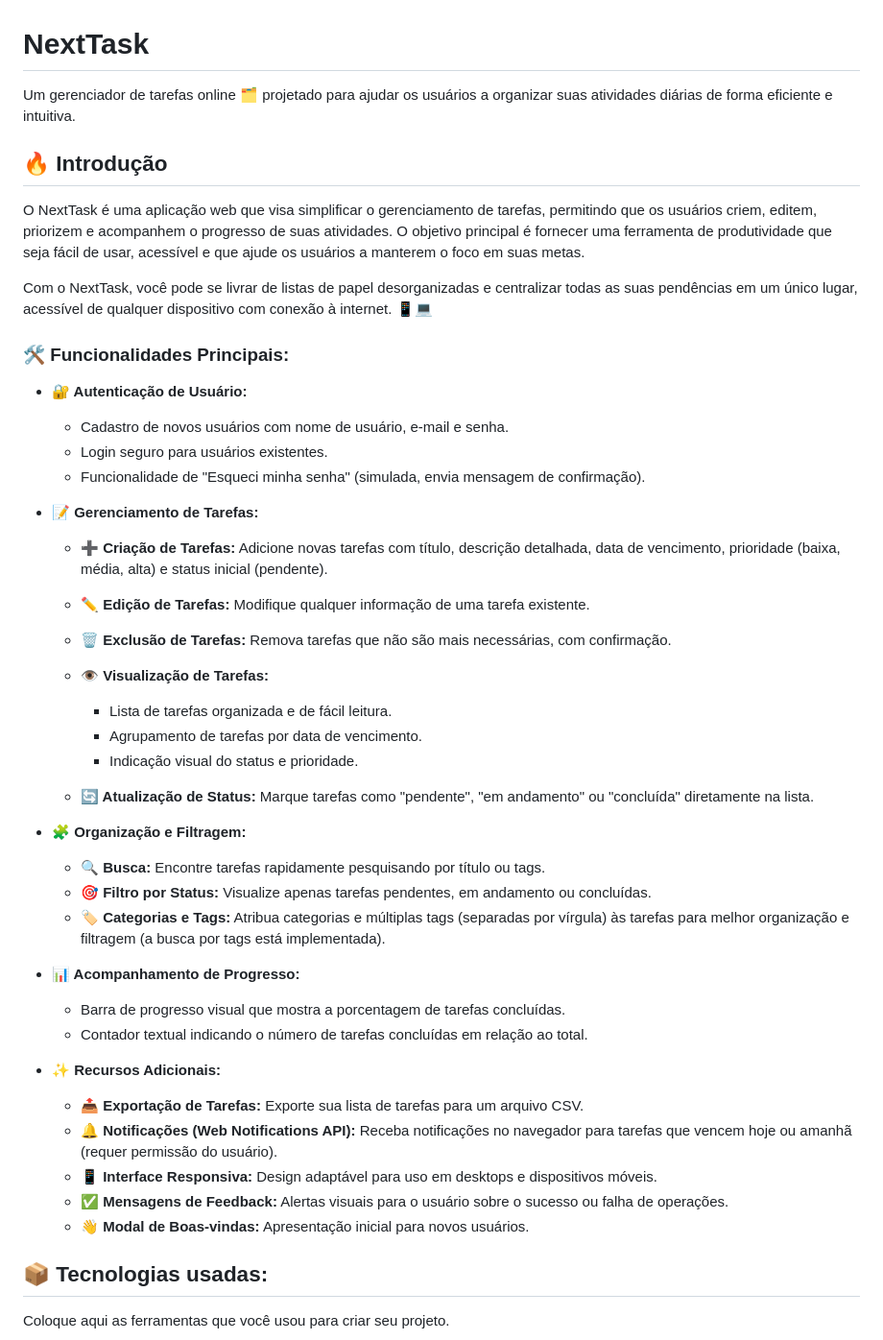
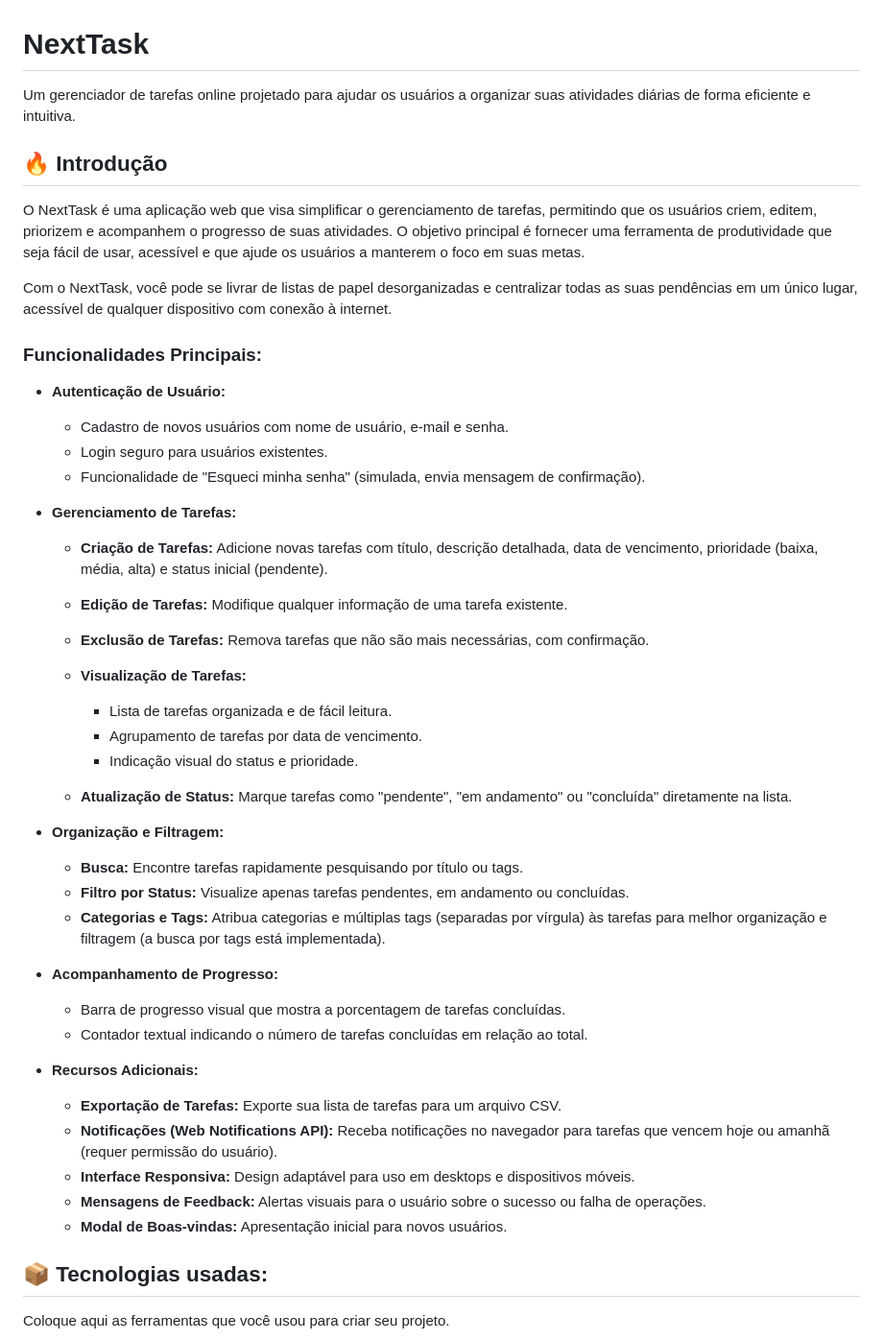
Before and after one commit to angelosilvanno/gerenciadortarefas, a Markdown page: README.md, the part around the change. Shown: that part at 96% size. Drawn GitHub-style.

```diff
--- a/README.md
+++ b/README.md
@@ -1,51 +1,49 @@
 # NextTask
 
-Um gerenciador de tarefas online 🗂️ projetado para ajudar os usuários a organizar suas atividades diárias de forma eficiente e intuitiva.
+Um gerenciador de tarefas online projetado para ajudar os usuários a organizar suas atividades diárias de forma eficiente e intuitiva.
 
 ## 🔥 Introdução
 
 O NextTask é uma aplicação web que visa simplificar o gerenciamento de tarefas, permitindo que os usuários criem, editem, priorizem e acompanhem o progresso de suas atividades. O objetivo principal é fornecer uma ferramenta de produtividade que seja fácil de usar, acessível e que ajude os usuários a manterem o foco em suas metas.
 
-Com o NextTask, você pode se livrar de listas de papel desorganizadas e centralizar todas as suas pendências em um único lugar, acessível de qualquer dispositivo com conexão à internet. 📱💻
+Com o NextTask, você pode se livrar de listas de papel desorganizadas e centralizar todas as suas pendências em um único lugar, acessível de qualquer dispositivo com conexão à internet.
 
-### 🛠️ Funcionalidades Principais:
+### Funcionalidades Principais:
 
-* **🔐 Autenticação de Usuário:**
+*   **Autenticação de Usuário:**
+    *   Cadastro de novos usuários com nome de usuário, e-mail e senha.
+    *   Login seguro para usuários existentes.
+    *   Funcionalidade de "Esqueci minha senha" (simulada, envia mensagem de confirmação).
+*   **Gerenciamento de Tarefas:**
 
-  * Cadastro de novos usuários com nome de usuário, e-mail e senha.
-  * Login seguro para usuários existentes.
-  * Funcionalidade de "Esqueci minha senha" (simulada, envia mensagem de confirmação).
+    *   **Criação de Tarefas:** Adicione novas tarefas com título, descrição detalhada, data de vencimento, prioridade (baixa, média, alta) e status inicial (pendente).
+    *   **Edição de Tarefas:** Modifique qualquer informação de uma tarefa existente.
+    *   **Exclusão de Tarefas:** Remova tarefas que não são mais necessárias, com confirmação.
 
-* **📝 Gerenciamento de Tarefas:**
+    *   **Visualização de Tarefas:**
 
-  * **➕ Criação de Tarefas:** Adicione novas tarefas com título, descrição detalhada, data de vencimento, prioridade (baixa, média, alta) e status inicial (pendente).
-  * **✏️ Edição de Tarefas:** Modifique qualquer informação de uma tarefa existente.
-  * **🗑️ Exclusão de Tarefas:** Remova tarefas que não são mais necessárias, com confirmação.
-  * **👁️ Visualização de Tarefas:**
+        *   Lista de tarefas organizada e de fácil leitura.
+        *   Agrupamento de tarefas por data de vencimento.
+        *   Indicação visual do status e prioridade.
 
-    * Lista de tarefas organizada e de fácil leitura.
-    * Agrupamento de tarefas por data de vencimento.
-    * Indicação visual do status e prioridade.
-  * **🔄 Atualização de Status:** Marque tarefas como "pendente", "em andamento" ou "concluída" diretamente na lista.
+    *   **Atualização de Status:** Marque tarefas como "pendente", "em andamento" ou "concluída" diretamente na lista.
+*   **Organização e Filtragem:**
 
-* **🧩 Organização e Filtragem:**
+    *   **Busca:** Encontre tarefas rapidamente pesquisando por título ou tags.
+    *   **Filtro por Status:** Visualize apenas tarefas pendentes, em andamento ou concluídas.
+    *   **Categorias e Tags:** Atribua categorias e múltiplas tags (separadas por vírgula) às tarefas para melhor organização e filtragem (a busca por tags está implementada).
 
-  * **🔍 Busca:** Encontre tarefas rapidamente pesquisando por título ou tags.
-  * **🎯 Filtro por Status:** Visualize apenas tarefas pendentes, em andamento ou concluídas.
-  * **🏷️ Categorias e Tags:** Atribua categorias e múltiplas tags (separadas por vírgula) às tarefas para melhor organização e filtragem (a busca por tags está implementada).
+*   **Acompanhamento de Progresso:**
 
-* **📊 Acompanhamento de Progresso:**
+    *   Barra de progresso visual que mostra a porcentagem de tarefas concluídas.
+    *   Contador textual indicando o número de tarefas concluídas em relação ao total.
 
-  * Barra de progresso visual que mostra a porcentagem de tarefas concluídas.
-  * Contador textual indicando o número de tarefas concluídas em relação ao total.
-
-* **✨ Recursos Adicionais:**
-
-  * **📤 Exportação de Tarefas:** Exporte sua lista de tarefas para um arquivo CSV.
-  * **🔔 Notificações (Web Notifications API):** Receba notificações no navegador para tarefas que vencem hoje ou amanhã (requer permissão do usuário).
-  * **📱 Interface Responsiva:** Design adaptável para uso em desktops e dispositivos móveis.
-  * **✅ Mensagens de Feedback:** Alertas visuais para o usuário sobre o sucesso ou falha de operações.
-  * **👋 Modal de Boas-vindas:** Apresentação inicial para novos usuários.
+*   **Recursos Adicionais:**
+    *   **Exportação de Tarefas:** Exporte sua lista de tarefas para um arquivo CSV.
+    *   **Notificações (Web Notifications API):** Receba notificações no navegador para tarefas que vencem hoje ou amanhã (requer permissão do usuário).
+    *   **Interface Responsiva:** Design adaptável para uso em desktops e dispositivos móveis.
+    *   **Mensagens de Feedback:** Alertas visuais para o usuário sobre o sucesso ou falha de operações.
+    *   **Modal de Boas-vindas:** Apresentação inicial para novos usuários.
 
 ## 📦 Tecnologias usadas:
 
```
